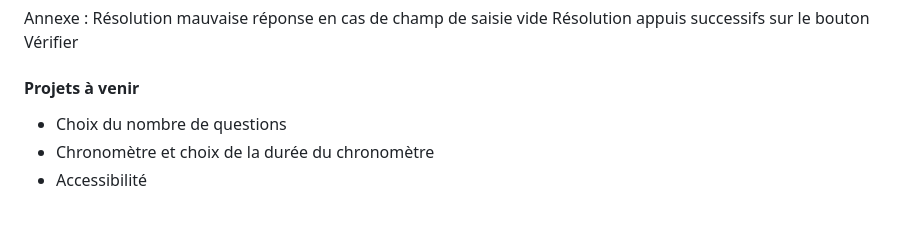
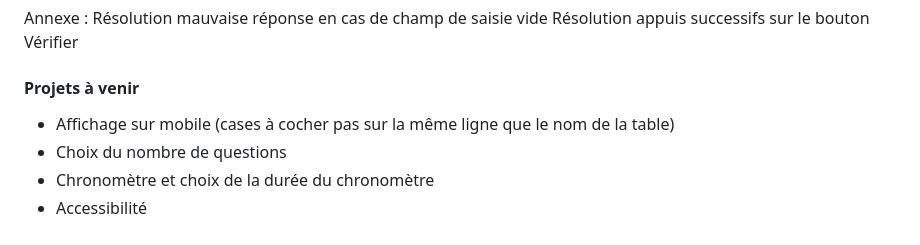
Before and after one commit to MarieRainaud/multiplications, a Markdown page: README.md, the part around the change. GitHub-like rendering.

```diff
--- a/README.md
+++ b/README.md
@@ -91,6 +91,7 @@ Résolution mauvaise réponse en cas de champ de saisie vide
 Résolution appuis successifs sur le bouton Vérifier
 
 #### Projets à venir
+- Affichage sur mobile (cases à cocher pas sur la même ligne que le nom de la table)
 - Choix du nombre de questions
 - Chronomètre et choix de la durée du chronomètre
 - Accessibilité
```
